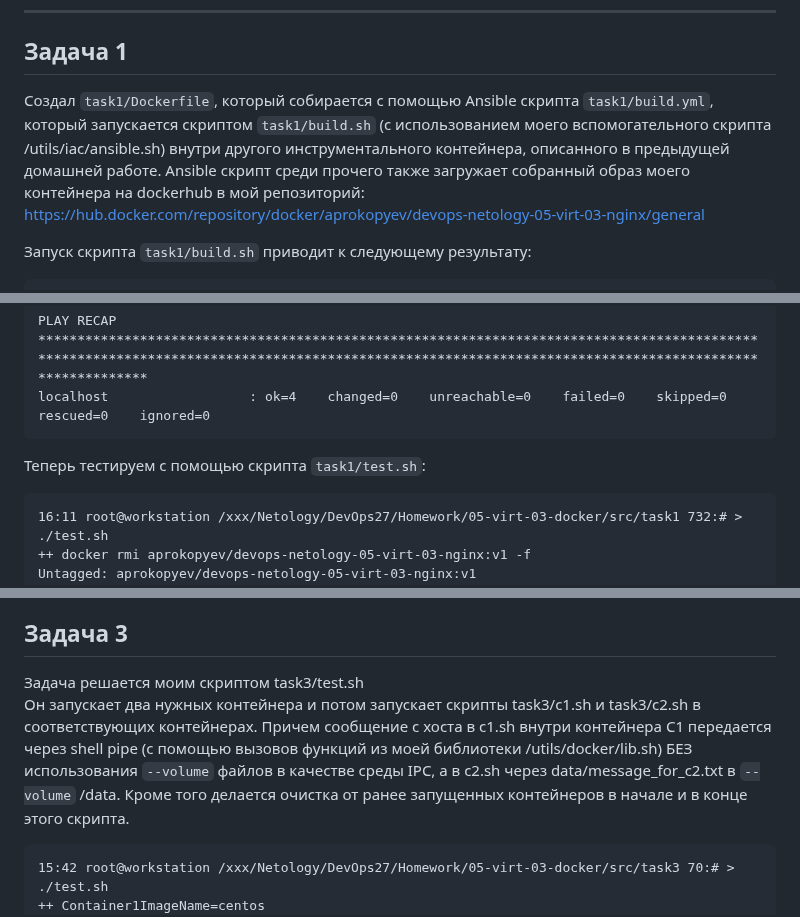
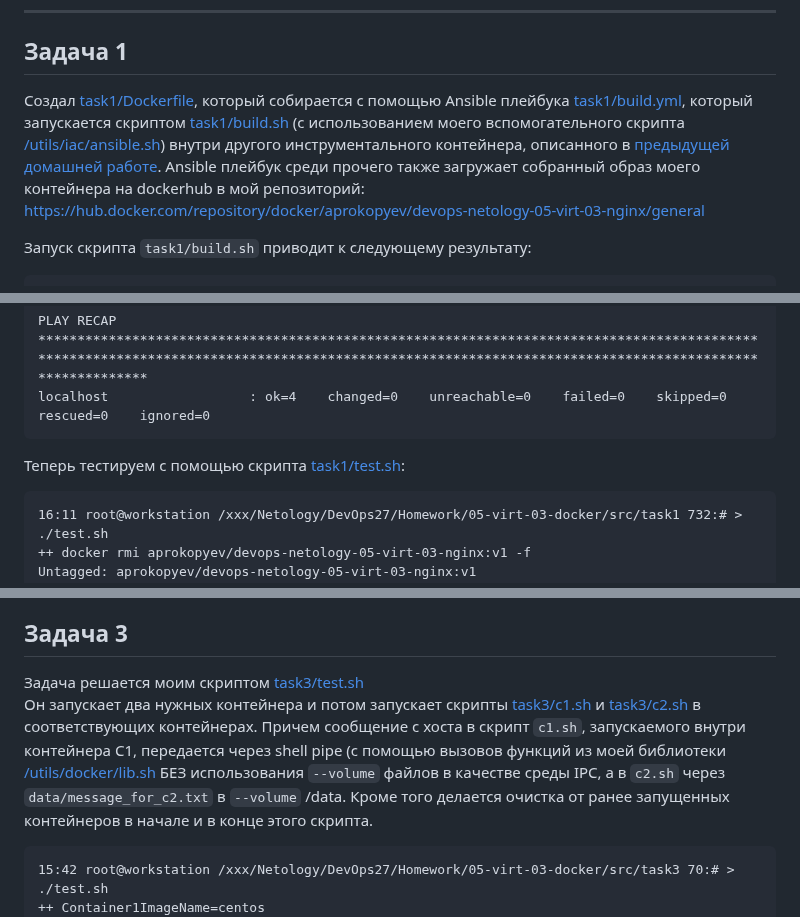
Before and after one commit to a-prokopyev-resume/devops-netology, a Markdown page: 05-virt-03-docker/README.md, 3 parts joined by grey strips. GitHub-like rendering.

````diff
--- a/05-virt-03-docker/README.md
+++ b/05-virt-03-docker/README.md
@@ -9,9 +9,9 @@
 
 ## Задача 1
 
-Создал `task1/Dockerfile`, который собирается с помощью Ansible скрипта `task1/build.yml`, который запускается скриптом `task1/build.sh`
-(с использованием моего вспомогательного скрипта /utils/iac/ansible.sh) внутри другого инструментального контейнера, описанного в предыдущей домашней работе.
-Ansible скрипт среди прочего также загружает собранный образ моего контейнера на dockerhub в мой репозиторий:
+Создал [task1/Dockerfile](https://src/task1/Dockerfile), который собирается с помощью Ansible плейбука [task1/build.yml](https://src/task1/build.yml), который запускается скриптом [task1/build.sh](https://src/task1/build.sh)
+(с использованием моего вспомогательного скрипта [/utils/iac/ansible.sh](https://github.com/a-prokopyev-resume/utils/iac/ansible.sh)) внутри другого инструментального контейнера, описанного в [предыдущей домашней работе](https://github.com/a-prokopyev-resume/devops-netology/tree/main/05-virt-02-iaac).
+Ansible плейбук среди прочего также загружает собранный образ моего контейнера на dockerhub в мой репозиторий:
 https://hub.docker.com/repository/docker/aprokopyev/devops-netology-05-virt-03-nginx/general
 
 Запуск скрипта `task1/build.sh` приводит к следующему результату:
@@ -39,7 +39,7 @@ PLAY RECAP *********************************************************************
 localhost                  : ok=4    changed=0    unreachable=0    failed=0    skipped=0    rescued=0    ignored=0
 ```
 
-Теперь тестируем с помощью скрипта `task1/test.sh`:
+Теперь тестируем с помощью скрипта [task1/test.sh](https://src/task1/test.sh):
 ```
 16:11 root@workstation /xxx/Netology/DevOps27/Homework/05-virt-03-docker/src/task1 732:# > ./test.sh
 ++ docker rmi aprokopyev/devops-netology-05-virt-03-nginx:v1 -f
@@ -111,10 +111,10 @@ Back end обычно разрабатывается для запуска в к
 
 ## Задача 3
 
-Задача решается моим скриптом task3/test.sh
-Он запускает два нужных контейнера и потом запускает скрипты task3/c1.sh и task3/c2.sh в соответствующих контейнерах.
-Причем сообщение с хоста в c1.sh внутри контейнера C1 передается через shell pipe
-(c помощью вызовов функций из моей библиотеки /utils/docker/lib.sh) БЕЗ использования `--volume` файлов в качестве среды IPC, а в c2.sh через data/message_for_c2.txt в `--volume` /data.
+Задача решается моим скриптом [task3/test.sh](https://src/task3/test.sh)
+Он запускает два нужных контейнера и потом запускает скрипты [task3/c1.sh](https://src/task3/c1.sh) и [task3/c2.sh](https://src/task3/c2.sh) в соответствующих контейнерах.
+Причем сообщение с хоста в скрипт `c1.sh`, запускаемого внутри контейнера C1, передается через shell pipe
+(c помощью вызовов функций из моей библиотеки [/utils/docker/lib.sh](https://github.com/a-prokopyev-resume/utils/docker/lib.sh) БЕЗ использования `--volume` файлов в качестве среды IPC, а в `c2.sh` через `data/message_for_c2.txt` в `--volume` /data.
 Кроме того делается очистка от ранее запущенных контейнеров в начале и в конце этого скрипта.
 
 ```
````
Also changed, not shown: 05-virt-02-iaac/README.md (+12 -0 lines).
